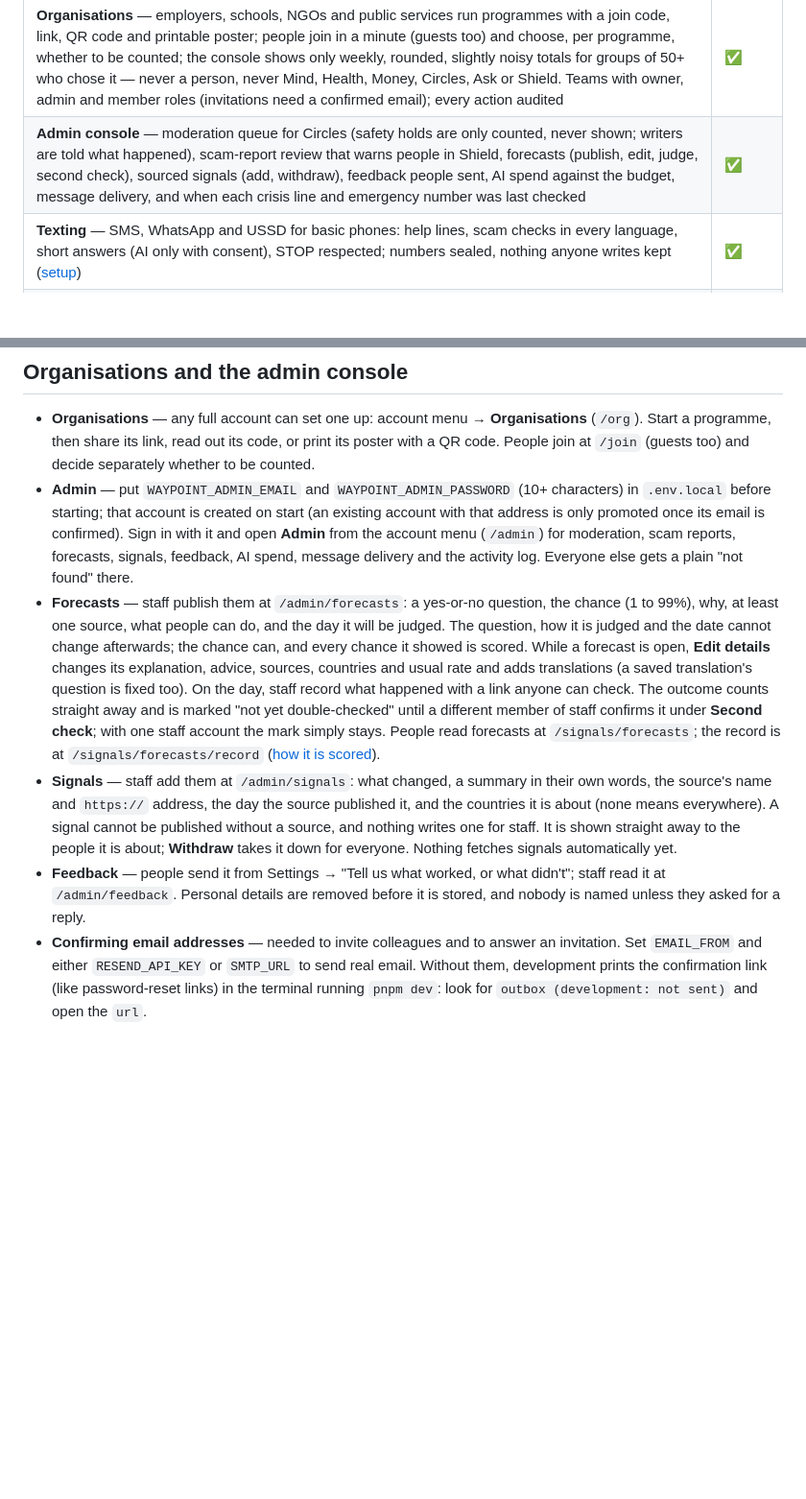
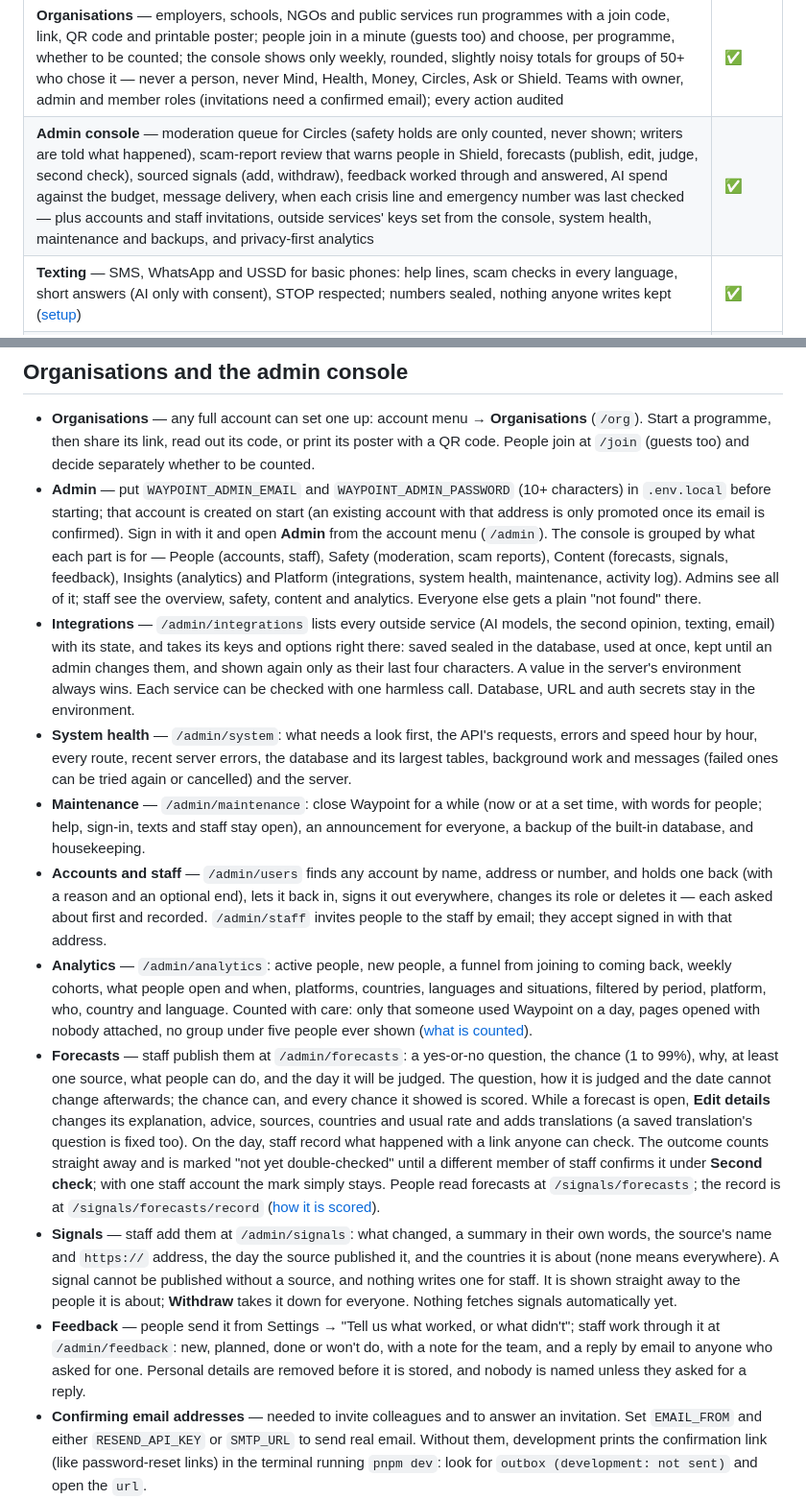
Before and after one commit to adityapuppala1/Ai-WayPoint-OS, a Markdown page: README.md, 2 parts joined by grey strips. Shown at 96% size. Rendered like a GitHub page; blank space fills up the shorter version.

```diff
--- a/README.md
+++ b/README.md
@@ -87,7 +87,7 @@ read [docs/AI.md](docs/AI.md#typed-decisions-jev) before switching it on.
 | **Health** — a quick daily log (sleep, movement, water, private note) with a calm weekly view, private reminders (encrypted) that appear on Today, and where to get care: emergency signs (stroke, heart attack, severe allergy, heatstroke) and checked non-emergency lines. Never diagnoses | ✅ |
 | **Surroundings** — weather, air quality and UV where you are, turned into plain advice (heat, cold, storms, wind, sun, air); fetched by your device, so your location never reaches Waypoint; works offline from the last forecast | ✅ |
 | **Organisations** — employers, schools, NGOs and public services run programmes with a join code, link, QR code and printable poster; people join in a minute (guests too) and choose, per programme, whether to be counted; the console shows only weekly, rounded, slightly noisy totals for groups of 50+ who chose it — never a person, never Mind, Health, Money, Circles, Ask or Shield. Teams with owner, admin and member roles (invitations need a confirmed email); every action audited | ✅ |
-| **Admin console** — moderation queue for Circles (safety holds are only counted, never shown; writers are told what happened), scam-report review that warns people in Shield, forecasts (publish, edit, judge, second check), sourced signals (add, withdraw), feedback people sent, AI spend against the budget, message delivery, and when each crisis line and emergency number was last checked | ✅ |
+| **Admin console** — moderation queue for Circles (safety holds are only counted, never shown; writers are told what happened), scam-report review that warns people in Shield, forecasts (publish, edit, judge, second check), sourced signals (add, withdraw), feedback worked through and answered, AI spend against the budget, message delivery, when each crisis line and emergency number was last checked — plus accounts and staff invitations, outside services' keys set from the console, system health, maintenance and backups, and privacy-first analytics | ✅ |
 | **Texting** — SMS, WhatsApp and USSD for basic phones: help lines, scam checks in every language, short answers (AI only with consent), STOP respected; numbers sealed, nothing anyone writes kept ([setup](docs/CHANNELS.md)) | ✅ |
 | **Email** — confirmation links, password resets and invitations in the reader's language, through Resend or any SMTP server | ✅ |
 | **Phone app** (iOS and Android, Expo) — Today, Scam Shield that checks on the phone in every language, Ask with the support card, help lines that work offline, and settings; guest first, session in the phone's secure keystore ([details](docs/MOBILE.md)) | ✅ |
@@ -187,8 +187,31 @@ More: [docs/ARCHITECTURE.md](docs/ARCHITECTURE.md) · [docs/SAFETY.md](docs/SAFE
 - **Admin** — put `WAYPOINT_ADMIN_EMAIL` and `WAYPOINT_ADMIN_PASSWORD` (10+ characters) in
   `.env.local` before starting; that account is created on start (an existing account with that
   address is only promoted once its email is confirmed). Sign in with it and open **Admin** from
-  the account menu (`/admin`) for moderation, scam reports, forecasts, signals, feedback, AI
-  spend, message delivery and the activity log. Everyone else gets a plain "not found" there.
+  the account menu (`/admin`). The console is grouped by what each part is for — People
+  (accounts, staff), Safety (moderation, scam reports), Content (forecasts, signals, feedback),
+  Insights (analytics) and Platform (integrations, system health, maintenance, activity log).
+  Admins see all of it; staff see the overview, safety, content and analytics. Everyone else
+  gets a plain "not found" there.
+- **Integrations** — `/admin/integrations` lists every outside service (AI models, the second
+  opinion, texting, email) with its state, and takes its keys and options right there: saved
+  sealed in the database, used at once, kept until an admin changes them, and shown again only
+  as their last four characters. A value in the server's environment always wins. Each service
+  can be checked with one harmless call. Database, URL and auth secrets stay in the environment.
+- **System health** — `/admin/system`: what needs a look first, the API's requests, errors and
+  speed hour by hour, every route, recent server errors, the database and its largest tables,
+  background work and messages (failed ones can be tried again or cancelled) and the server.
+- **Maintenance** — `/admin/maintenance`: close Waypoint for a while (now or at a set time, with
+  words for people; help, sign-in, texts and staff stay open), an announcement for everyone,
+  a backup of the built-in database, and housekeeping.
+- **Accounts and staff** — `/admin/users` finds any account by name, address or number, and
+  holds one back (with a reason and an optional end), lets it back in, signs it out everywhere,
+  changes its role or deletes it — each asked about first and recorded. `/admin/staff` invites
+  people to the staff by email; they accept signed in with that address.
+- **Analytics** — `/admin/analytics`: active people, new people, a funnel from joining to coming
+  back, weekly cohorts, what people open and when, platforms, countries, languages and
+  situations, filtered by period, platform, who, country and language. Counted with care: only
+  that someone used Waypoint on a day, pages opened with nobody attached, no group under five
+  people ever shown ([what is counted](docs/PRIVACY.md#the-consoles-analytics)).
 - **Forecasts** — staff publish them at `/admin/forecasts`: a yes-or-no question, the chance
   (1 to 99%), why, at least one source, what people can do, and the day it will be judged.
   The question, how it is judged and the date cannot change afterwards; the chance can, and
@@ -205,8 +228,9 @@ More: [docs/ARCHITECTURE.md](docs/ARCHITECTURE.md) · [docs/SAFETY.md](docs/SAFE
   source, and nothing writes one for staff. It is shown straight away to the people it is
   about; **Withdraw** takes it down for everyone. Nothing fetches signals automatically yet.
 - **Feedback** — people send it from Settings → "Tell us what worked, or what didn't"; staff
-  read it at `/admin/feedback`. Personal details are removed before it is stored, and nobody
-  is named unless they asked for a reply.
+  work through it at `/admin/feedback`: new, planned, done or won't do, with a note for the
+  team, and a reply by email to anyone who asked for one. Personal details are removed before
+  it is stored, and nobody is named unless they asked for a reply.
 - **Confirming email addresses** — needed to invite colleagues and to answer an invitation.
   Set `EMAIL_FROM` and either `RESEND_API_KEY` or `SMTP_URL` to send real email. Without them,
   development prints the confirmation link (like password-reset links) in the terminal running
```
Also changed, not shown: docs/DEPLOYMENT.md (+13 -2 lines), docs/ROADMAP.md (+8 -3 lines).
